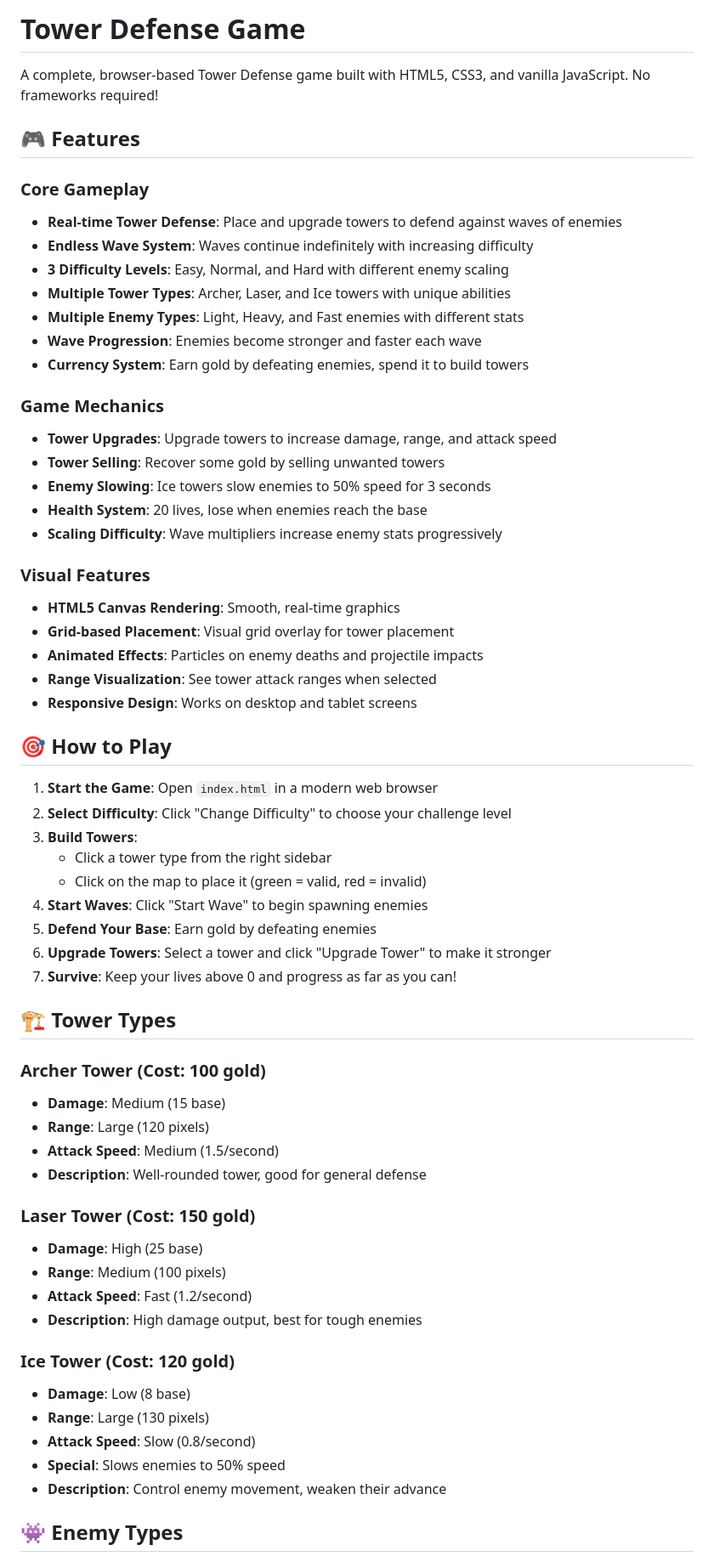
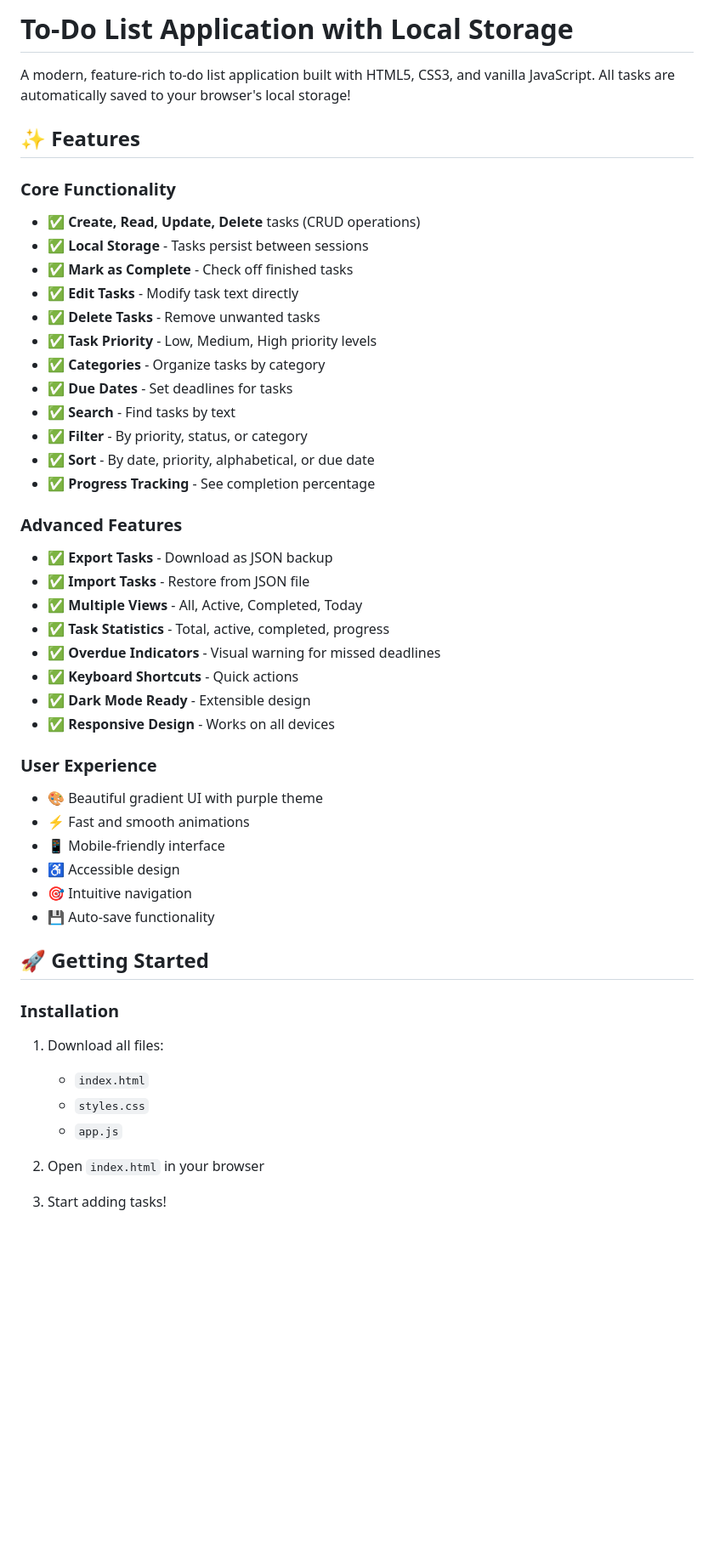
Before and after one commit to asgpro2020-boop/-GAME-Tower-Defense, a Markdown page: README.md, the part around one of its changes. Shown at 85% size. GitHub-like rendering; blank space fills up the shorter version.

Commit message:
Replace README with to-do list documentation

```diff
--- a/README.md
+++ b/README.md
@@ -1,64 +1,50 @@
-# Tower Defense Game
+# To-Do List Application with Local Storage
 
-A complete, browser-based Tower Defense game built with HTML5, CSS3, and vanilla JavaScript. No frameworks required!
+A modern, feature-rich to-do list application built with HTML5, CSS3, and vanilla JavaScript. All tasks are automatically saved to your browser's local storage!
 
-## 🎮 Features
+## ✨ Features
 
-### Core Gameplay
-- **Real-time Tower Defense**: Place and upgrade towers to defend against waves of enemies
-- **Endless Wave System**: Waves continue indefinitely with increasing difficulty
-- **3 Difficulty Levels**: Easy, Normal, and Hard with different enemy scaling
-- **Multiple Tower Types**: Archer, Laser, and Ice towers with unique abilities
-- **Multiple Enemy Types**: Light, Heavy, and Fast enemies with different stats
-- **Wave Progression**: Enemies become stronger and faster each wave
-- **Currency System**: Earn gold by defeating enemies, spend it to build towers
+### Core Functionality
+- ✅ **Create, Read, Update, Delete** tasks (CRUD operations)
+- ✅ **Local Storage** - Tasks persist between sessions
+- ✅ **Mark as Complete** - Check off finished tasks
+- ✅ **Edit Tasks** - Modify task text directly
+- ✅ **Delete Tasks** - Remove unwanted tasks
+- ✅ **Task Priority** - Low, Medium, High priority levels
+- ✅ **Categories** - Organize tasks by category
+- ✅ **Due Dates** - Set deadlines for tasks
+- ✅ **Search** - Find tasks by text
+- ✅ **Filter** - By priority, status, or category
+- ✅ **Sort** - By date, priority, alphabetical, or due date
+- ✅ **Progress Tracking** - See completion percentage
 
-### Game Mechanics
-- **Tower Upgrades**: Upgrade towers to increase damage, range, and attack speed
-- **Tower Selling**: Recover some gold by selling unwanted towers
-- **Enemy Slowing**: Ice towers slow enemies to 50% speed for 3 seconds
-- **Health System**: 20 lives, lose when enemies reach the base
-- **Scaling Difficulty**: Wave multipliers increase enemy stats progressively
+### Advanced Features
+- ✅ **Export Tasks** - Download as JSON backup
+- ✅ **Import Tasks** - Restore from JSON file
+- ✅ **Multiple Views** - All, Active, Completed, Today
+- ✅ **Task Statistics** - Total, active, completed, progress
+- ✅ **Overdue Indicators** - Visual warning for missed deadlines
+- ✅ **Keyboard Shortcuts** - Quick actions
+- ✅ **Dark Mode Ready** - Extensible design
+- ✅ **Responsive Design** - Works on all devices
 
-### Visual Features
-- **HTML5 Canvas Rendering**: Smooth, real-time graphics
-- **Grid-based Placement**: Visual grid overlay for tower placement
-- **Animated Effects**: Particles on enemy deaths and projectile impacts
-- **Range Visualization**: See tower attack ranges when selected
-- **Responsive Design**: Works on desktop and tablet screens
+### User Experience
+- 🎨 Beautiful gradient UI with purple theme
+- ⚡ Fast and smooth animations
+- 📱 Mobile-friendly interface
+- ♿ Accessible design
+- 🎯 Intuitive navigation
+- 💾 Auto-save functionality
 
-## 🎯 How to Play
+## 🚀 Getting Started
 
-1. **Start the Game**: Open `index.html` in a modern web browser
-2. **Select Difficulty**: Click "Change Difficulty" to choose your challenge level
-3. **Build Towers**:
-   - Click a tower type from the right sidebar
-   - Click on the map to place it (green = valid, red = invalid)
-4. **Start Waves**: Click "Start Wave" to begin spawning enemies
-5. **Defend Your Base**: Earn gold by defeating enemies
-6. **Upgrade Towers**: Select a tower and click "Upgrade Tower" to make it stronger
-7. **Survive**: Keep your lives above 0 and progress as far as you can!
+### Installation
+1. Download all files:
+   - `index.html`
+   - `styles.css`
+   - `app.js`
 
-## 🏗️ Tower Types
+2. Open `index.html` in your browser
 
-### Archer Tower (Cost: 100 gold)
-- **Damage**: Medium (15 base)
-- **Range**: Large (120 pixels)
-- **Attack Speed**: Medium (1.5/second)
-- **Description**: Well-rounded tower, good for general defense
+3. Start adding tasks!
 
-### Laser Tower (Cost: 150 gold)
-- **Damage**: High (25 base)
-- **Range**: Medium (100 pixels)
-- **Attack Speed**: Fast (1.2/second)
-- **Description**: High damage output, best for tough enemies
-
-### Ice Tower (Cost: 120 gold)
-- **Damage**: Low (8 base)
-- **Range**: Large (130 pixels)
-- **Attack Speed**: Slow (0.8/second)
-- **Special**: Slows enemies to 50% speed
-- **Description**: Control enemy movement, weaken their advance
-
-## 👾 Enemy Types
-
```
Also changed, not shown: other parts of README.md (+269 -154 lines).
